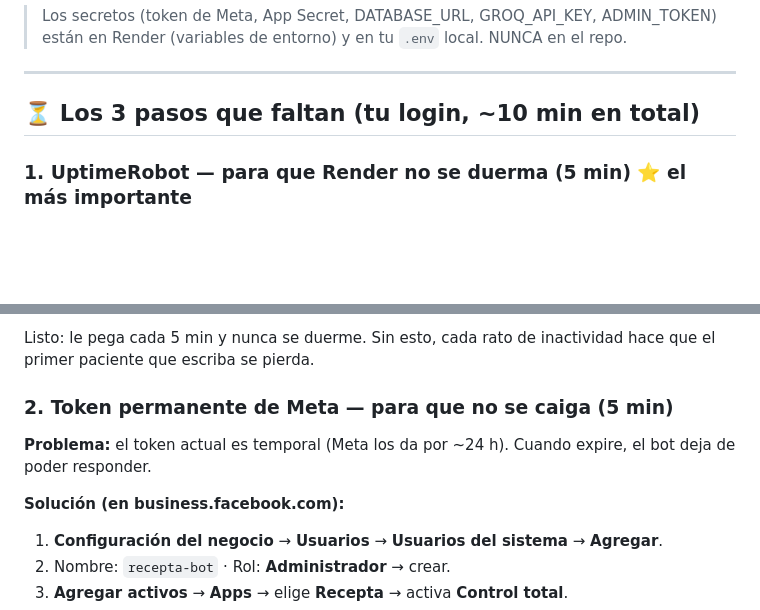
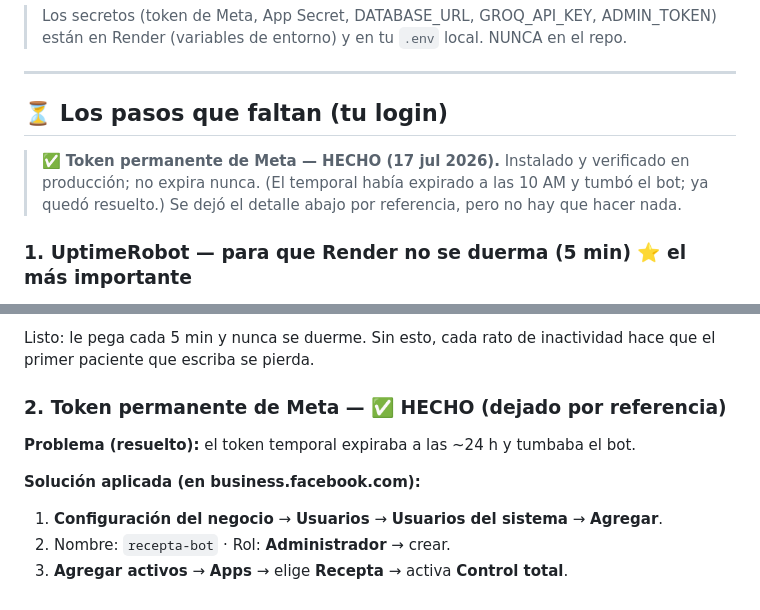
Before and after one commit to danielsancheztrejos0212-boop/recepta, a Markdown page: SIGUIENTE.md, 2 parts joined by grey strips. GitHub-like rendering; blank space fills up the shorter version.

Commit message:
SIGUIENTE.md: token permanente de Meta ya instalado
El temporal había expirado y tumbó el bot; se instaló el permanente (usuario del
sistema, no expira), verificado en producción. Queda pendiente UptimeRobot y la clave del panel.

Co-Authored-By: Claude Opus 4.8 <noreply@anthropic.com>

```diff
--- a/SIGUIENTE.md
+++ b/SIGUIENTE.md
@@ -32,7 +32,11 @@ Estado al 17 de julio de 2026. Lo que ya funciona y los **3 pasos manuales** que
 
 ---
 
-## ⏳ Los 3 pasos que faltan (tu login, ~10 min en total)
+## ⏳ Los pasos que faltan (tu login)
+
+> ✅ **Token permanente de Meta — HECHO (17 jul 2026).** Instalado y verificado en
+> producción; no expira nunca. (El temporal había expirado a las 10 AM y tumbó el bot;
+> ya quedó resuelto.) Se dejó el detalle abajo por referencia, pero no hay que hacer nada.
 
 ### 1. UptimeRobot — para que Render no se duerma (5 min) ⭐ el más importante
 **Problema real:** Render (plan gratis) se duerme a los 15 min sin tráfico. Por eso tu
@@ -50,11 +54,10 @@ Estado al 17 de julio de 2026. Lo que ya funciona y los **3 pasos manuales** que
 Listo: le pega cada 5 min y nunca se duerme. Sin esto, cada rato de inactividad hace
 que el primer paciente que escriba se pierda.
 
-### 2. Token permanente de Meta — para que no se caiga (5 min)
-**Problema:** el token actual es temporal (Meta los da por ~24 h). Cuando expire, el bot
-deja de poder responder.
+### 2. Token permanente de Meta — ✅ HECHO (dejado por referencia)
+**Problema (resuelto):** el token temporal expiraba a las ~24 h y tumbaba el bot.
 
-**Solución (en business.facebook.com):**
+**Solución aplicada (en business.facebook.com):**
 1. **Configuración del negocio** → **Usuarios** → **Usuarios del sistema** → **Agregar**.
 2. Nombre: `recepta-bot` · Rol: **Administrador** → crear.
 3. **Agregar activos** → **Apps** → elige **Recepta** → activa **Control total**.
```
